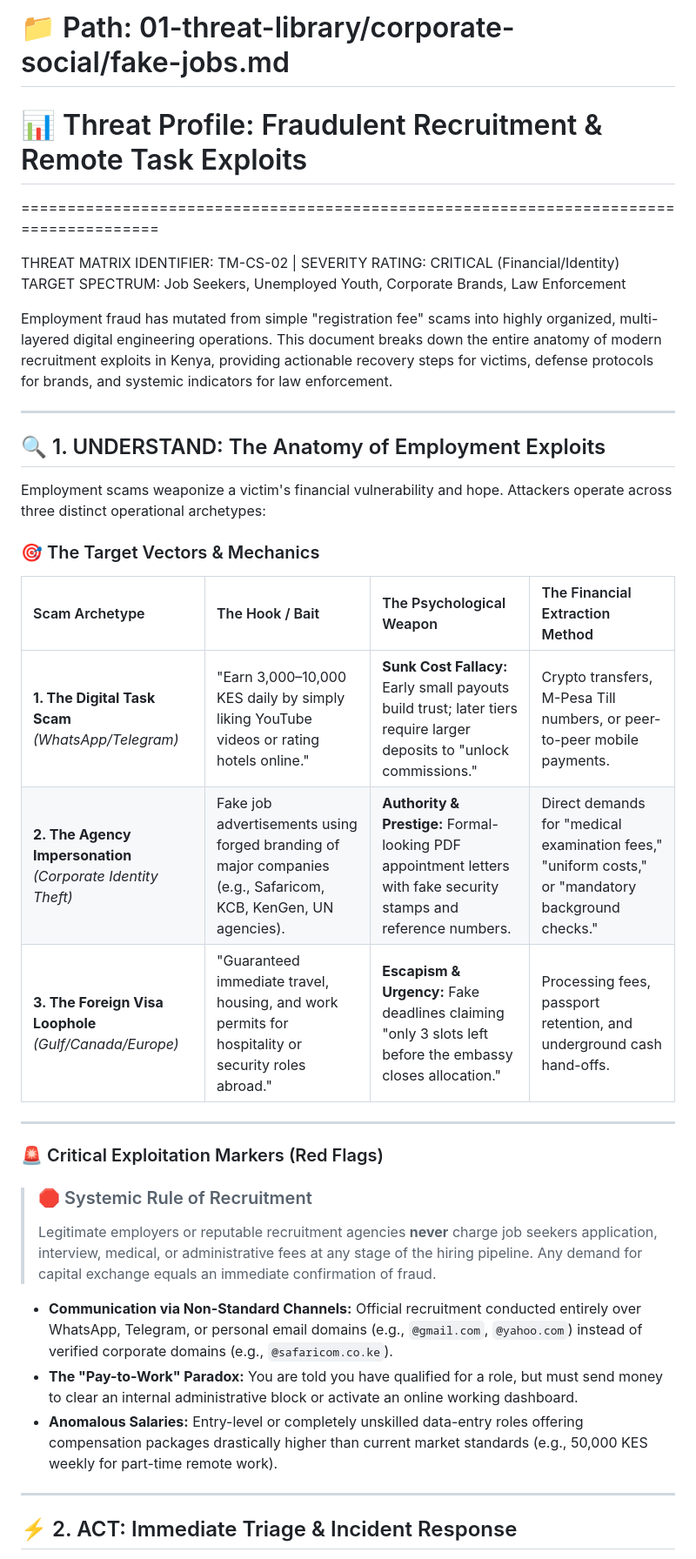
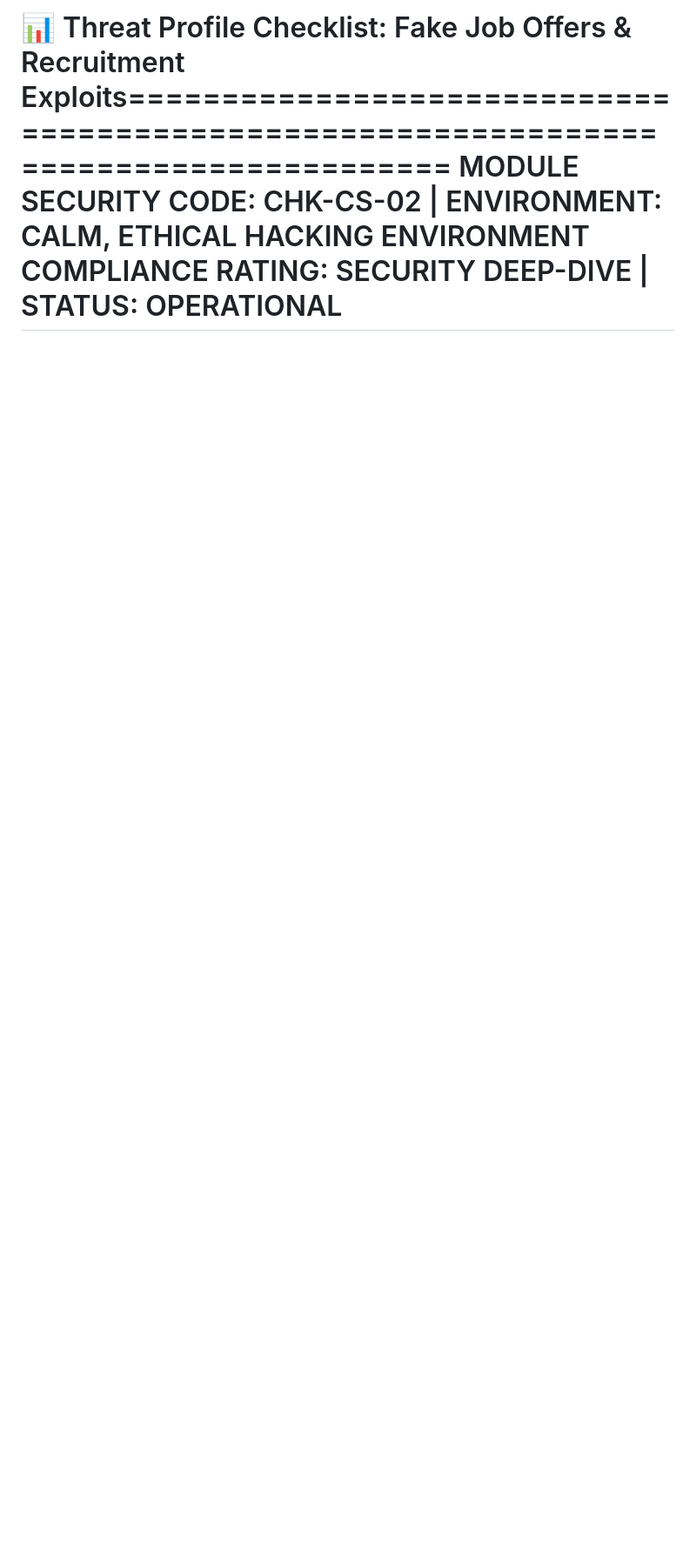
Before and after one commit to klobal/universal-safety-engine, a Markdown page: 01-threat-library/corporate-social/fake-job-scams.md, the part around one of its changes. Shown at 87% size. Drawn GitHub-style; blank space fills up the shorter version.

```diff
--- a/01-threat-library/corporate-social/fake-job-scams.md
+++ b/01-threat-library/corporate-social/fake-job-scams.md
@@ -1,39 +1,4 @@
-# 📁 Path: 01-threat-library/corporate-social/fake-jobs.md
-# 📊 Threat Profile: Fraudulent Recruitment & Remote Task Exploits
-
+📊 Threat Profile Checklist: Fake Job Offers & Recruitment Exploits======================================================================================
+  MODULE SECURITY CODE: CHK-CS-02  |  ENVIRONMENT: CALM, ETHICAL HACKING ENVIRONMENT
+  COMPLIANCE RATING: SECURITY DEEP-DIVE  |  STATUS: OPERATIONAL
 ======================================================================================
-
-THREAT MATRIX IDENTIFIER: TM-CS-02  |  SEVERITY RATING: CRITICAL (Financial/Identity)
-TARGET SPECTRUM: Job Seekers, Unemployed Youth, Corporate Brands, Law Enforcement
-
-Employment fraud has mutated from simple "registration fee" scams into highly organized, multi-layered digital engineering operations. This document breaks down the entire anatomy of modern recruitment exploits in Kenya, providing actionable recovery steps for victims, defense protocols for brands, and systemic indicators for law enforcement.
-
----
-
-## 🔍 1. UNDERSTAND: The Anatomy of Employment Exploits
-
-Employment scams weaponize a victim's financial vulnerability and hope. Attackers operate across three distinct operational archetypes:
-
-### 🎯 The Target Vectors & Mechanics
-
-| Scam Archetype | The Hook / Bait | The Psychological Weapon | The Financial Extraction Method |
-| :--- | :--- | :--- | :--- |
-| **1. The Digital Task Scam** *(WhatsApp/Telegram)* | "Earn 3,000–10,000 KES daily by simply liking YouTube videos or rating hotels online." | **Sunk Cost Fallacy:** Early small payouts build trust; later tiers require larger deposits to "unlock commissions." | Crypto transfers, M-Pesa Till numbers, or peer-to-peer mobile payments. |
-| **2. The Agency Impersonation** *(Corporate Identity Theft)* | Fake job advertisements using forged branding of major companies (e.g., Safaricom, KCB, KenGen, UN agencies). | **Authority & Prestige:** Formal-looking PDF appointment letters with fake security stamps and reference numbers. | Direct demands for "medical examination fees," "uniform costs," or "mandatory background checks." |
-| **3. The Foreign Visa Loophole** *(Gulf/Canada/Europe)* | "Guaranteed immediate travel, housing, and work permits for hospitality or security roles abroad." | **Escapism & Urgency:** Fake deadlines claiming "only 3 slots left before the embassy closes allocation." | Processing fees, passport retention, and underground cash hand-offs. |
-
----
-
-### 🚨 Critical Exploitation Markers (Red Flags)
-
-> ### 🛑 Systemic Rule of Recruitment
-> Legitimate employers or reputable recruitment agencies **never** charge job seekers application, interview, medical, or administrative fees at any stage of the hiring pipeline. Any demand for capital exchange equals an immediate confirmation of fraud.
-
-*   **Communication via Non-Standard Channels:** Official recruitment conducted entirely over WhatsApp, Telegram, or personal email domains (e.g., `@gmail.com`, `@yahoo.com`) instead of verified corporate domains (e.g., `@safaricom.co.ke`).
-*   **The "Pay-to-Work" Paradox:** You are told you have qualified for a role, but must send money to clear an internal administrative block or activate an online working dashboard.
-*   **Anomalous Salaries:** Entry-level or completely unskilled data-entry roles offering compensation packages drastically higher than current market standards (e.g., 50,000 KES weekly for part-time remote work).
-
----
-
-## ⚡ 2. ACT: Immediate Triage & Incident Response
-
```
Also changed, not shown: other parts of 01-threat-library/corporate-social/fake-job-scams.md (+8 -63 lines).
